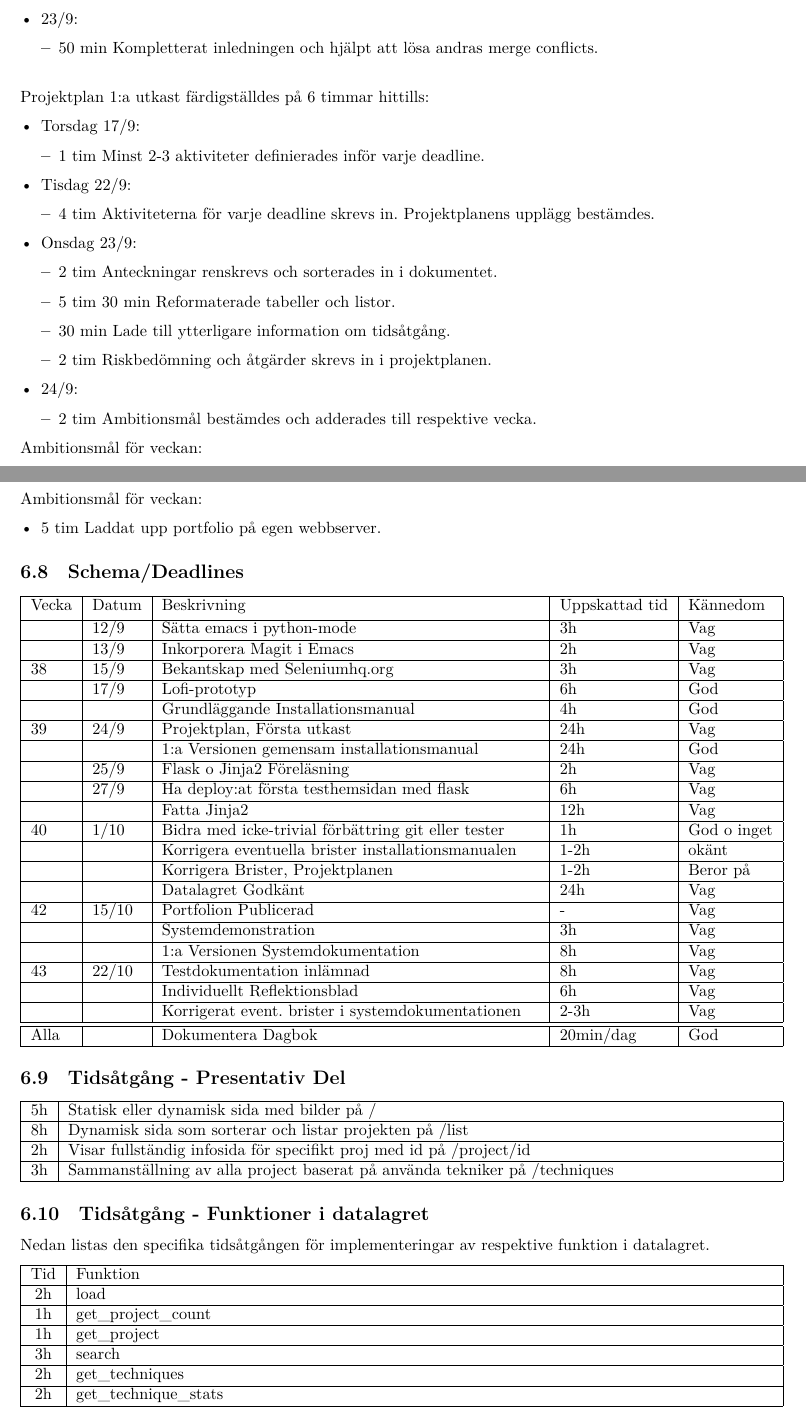
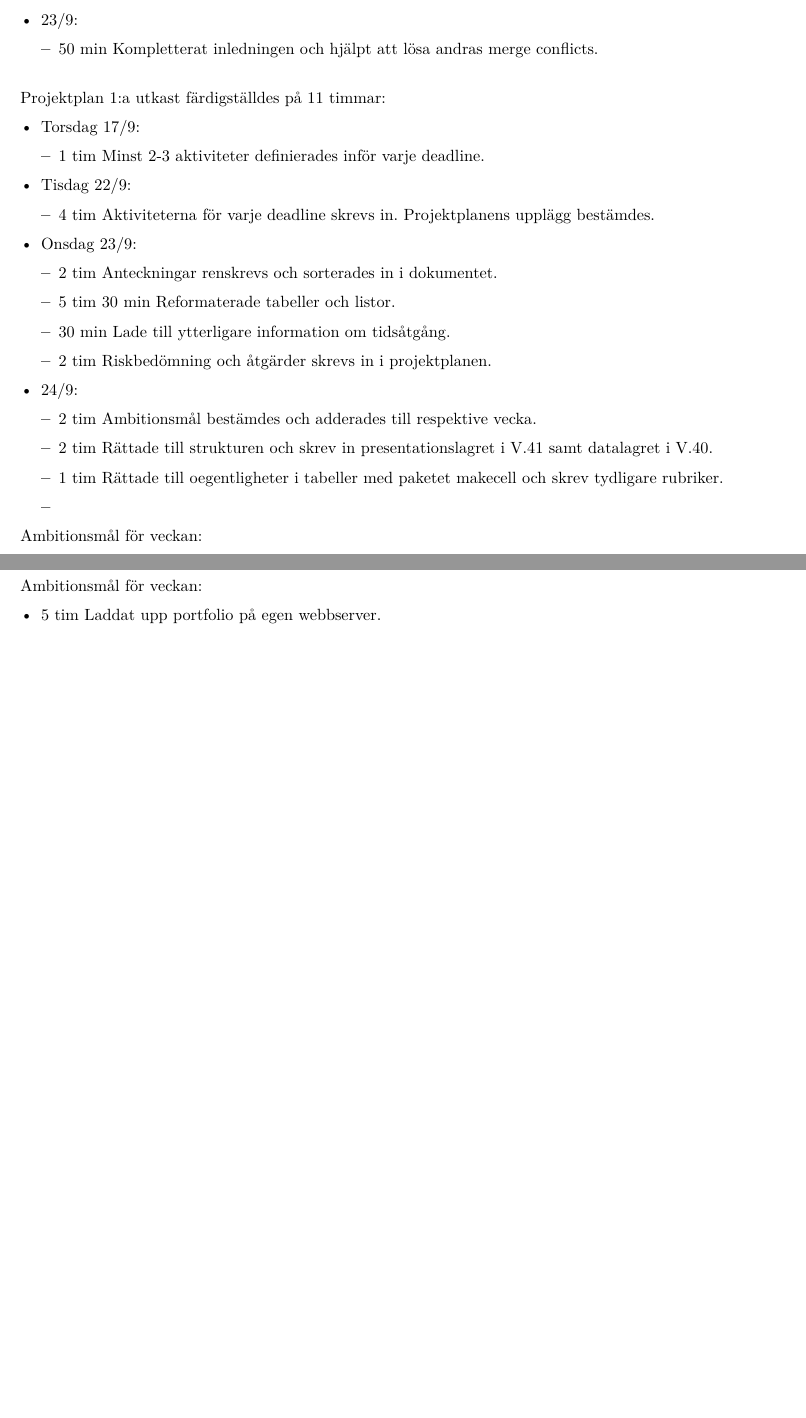
Before and after one commit to DanielFredrikBerg/TDP003_Python3_Flask, a LaTeX document (Documents/Projektplan.tex): two parts of pages 7 and 10 of 10, joined at a grey line, cut so that both start at the same text, the shorter picture padded with empty space. Compiled offline with XeLaTeX.

Commit message:
Tydliga rubriker

```diff
--- a/Documents/Projektplan.tex
+++ b/Documents/Projektplan.tex
@@ -6,7 +6,7 @@
 \usepackage{enumitem}
 \usepackage{makecell}
 
-\newcommand{\version}{Version 1.4}
+\newcommand{\version}{Version 1.5}
 \author{Daniel Huber, \url{danhu849@liu.se}\\
 	Jens Öhrnell, \url{jenoh242@liu.se}}
 \title{Projektplan}
@@ -246,7 +247,7 @@ Ambitionsmål för veckan:
 	\end{itemize}
 \end{itemize}
 
-	Projektplan 1:a utkast färdigställdes på 6 timmar hittills:
+	Projektplan 1:a utkast färdigställdes på 11 timmar:
 \begin{itemize}
 	\item Torsdag 17/9:
 	\begin{itemize}
@@ -265,7 +266,10 @@ Ambitionsmål för veckan:
 	\end{itemize}
         \item 24/9:
         \begin{itemize}
-          \item 2 tim Ambitionsmål bestämdes och adderades till respektive vecka.
+        \item 2 tim Ambitionsmål bestämdes och adderades till respektive vecka.
+        \item 2 tim Rättade till strukturen och skrev in presentationslagret i V.41 samt datalagret i V.40.
+        \item 1 tim Rättade till oegentligheter i tabeller med paketet makecell och skrev tydligare rubriker.
+          \item
 	\end{itemize}
       \end{itemize}
 
@@ -282,4 +286,3 @@ Ambitionsmål för veckan:
 	\hline
 	Datum & Typ           & Beskrivning                                         & Uppskattad tid & Tidsåtgång & Kännedom    & Prio \\ [0.5ex]
 	\hline
-	1/10  & Ambitionsmål  & \makecell[tl]{Bidra med icke-trivial \\förbättring: gem. \\installationsmanual eller \\databas tester} & 1h             &            & God o inget & 2    \\
@@ -290,5 +294,5 @@ Ambitionsmål för veckan:
 	\hline
-          & Hård deadline & Datalagret Godkänt                                  & 24h            &            & Vag         & 1    \\
+          & Hård deadline & Datalagret Godkänt                                  & 24 tim            &            & Vag         & 1    \\
 	\hline
 \end{tabularx}
 
@@ -340,7 +344,7 @@ Ambitionsmål för veckan:
 	\hline
         15/10 & Hård deadline & Portfolion Publicerad             & -              &            & Vag      & 1    \\
 	\hline
-          & Hård deadline & Systemdemonstration               & 3h             &            & Vag      & 1    \\
+          & Hård deadline & Systemdemonstration               & 3 tim             &            & Vag      & 1    \\
 	\hline
           & Hård deadline  & \makecell[tl]{1:a Versionen\\Systemdokumentation} & 9 tim 30 min             &            & Vag      & 3    \\
 	\hline
@@ -406,91 +412,4 @@ Ambitionsmål för veckan:
   \item 5 tim Laddat upp portfolio på egen webbserver.
   \end{itemize}
 
-\subsection{Schema/Deadlines}
-
-\begin{tabularx}{\linewidth}{|l|l|X|l|l|}
-	\hline
-	Vecka & Datum & Beskrivning                                         & Uppskattad tid & Kännedom    \\ [0.5ex]
-	\hline
-          & 12/9  & Sätta emacs i python-mode                           & 3h             & Vag         \\
-	\hline
-          & 13/9  & Inkorporera Magit i Emacs                           & 2h             & Vag         \\
-	\hline
-	38    & 15/9  & Bekantskap med Seleniumhq.org                       & 3h             & Vag         \\
-	\hline
-          & 17/9  & Lofi-prototyp                                       & 6h             & God         \\
-	\hline
-          &       & Grundläggande Installationsmanual                   & 4h             & God         \\
-	\hline
-	39    & 24/9  & Projektplan, Första utkast                          & 24h            & Vag         \\
-	\hline
-          &       & 1:a Versionen gemensam installationsmanual          & 24h            & God         \\
-	\hline
-          & 25/9  & Flask o Jinja2 Föreläsning                          & 2h             & Vag         \\
-	\hline
-          & 27/9  & Ha deploy:at första testhemsidan med flask          & 6h             & Vag         \\
-	\hline
-          &       & Fatta Jinja2                                        & 12h            & Vag         \\
-	\hline
-	40    & 1/10  & Bidra med icke-trivial förbättring git eller tester & 1h             & God o inget \\
-	\hline
-          &       & Korrigera eventuella brister installationsmanualen  & 1-2h           & okänt       \\
-	\hline
-          &       & Korrigera Brister, Projektplanen                    & 1-2h           & Beror på    \\
-	\hline
-          &       & Datalagret Godkänt                                  & 24h            & Vag         \\
-	\hline
-	42    & 15/10 & Portfolion Publicerad                               & -              & Vag         \\
-	\hline
-          &       & Systemdemonstration                                 & 3h             & Vag         \\
-	\hline
-          &       & 1:a Versionen Systemdokumentation                   & 8h             & Vag         \\
-	\hline
-	43    & 22/10 & Testdokumentation inlämnad                          & 8h             & Vag         \\
-	\hline
-          &       & Individuellt Reflektionsblad                        & 6h             & Vag         \\
-	\hline
-          &       & Korrigerat event. brister i systemdokumentationen   & 2-3h           & Vag         \\
-	\hline
-	\hline
-	Alla  &       & Dokumentera Dagbok                                  & 20min/dag      & God         \\
-	\hline
-\end{tabularx}
-
-\subsection{Tidsåtgång - Presentativ Del}
-\begin{tabularx}{\linewidth}{|c|X|}
-	\hline
-	5h & Statisk eller dynamisk sida med bilder på /                                \\
-	\hline
-	8h & Dynamisk sida som sorterar och listar projekten på /list                   \\
-	\hline
-	2h & Visar fullständig infosida för specifikt proj med id på /project/id        \\
-	\hline
-	3h & Sammanställning av alla project baserat på använda tekniker på /techniques \\
-	\hline
-\end{tabularx}
-
-\subsection{Tidsåtgång - Funktioner i datalagret}
-Nedan listas den specifika tidsåtgången för implementeringar av respektive funktion i datalagret.
-
-\begin{tabularx}{\linewidth}{|c|X|}
-	\hline
-	Tid & Funktion              \\
-	\hline
-	2h  & load                  \\
-	\hline
-	1h  & get\_project\_count   \\
-	\hline
-	1h  & get\_project          \\
-	\hline
-	3h  & search                \\
-	\hline
-	2h  & get\_techniques       \\
-	\hline
-	2h  & get\_technique\_stats \\
-	\hline
-\end{tabularx}
-
-
-
 \end{document}
```
Also changed, not shown: Documents/Projektplan.pdf, Documents/Projektplan.tex (40 more changed lines).
